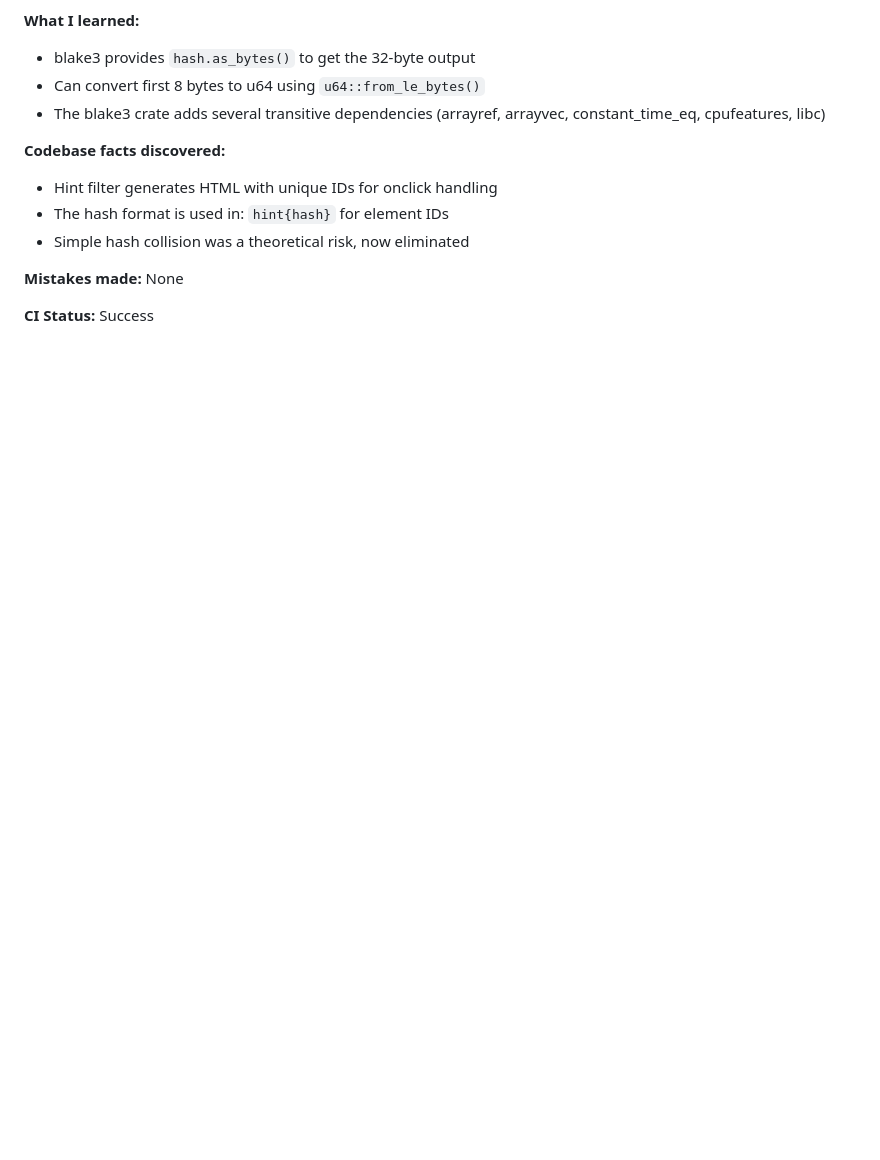
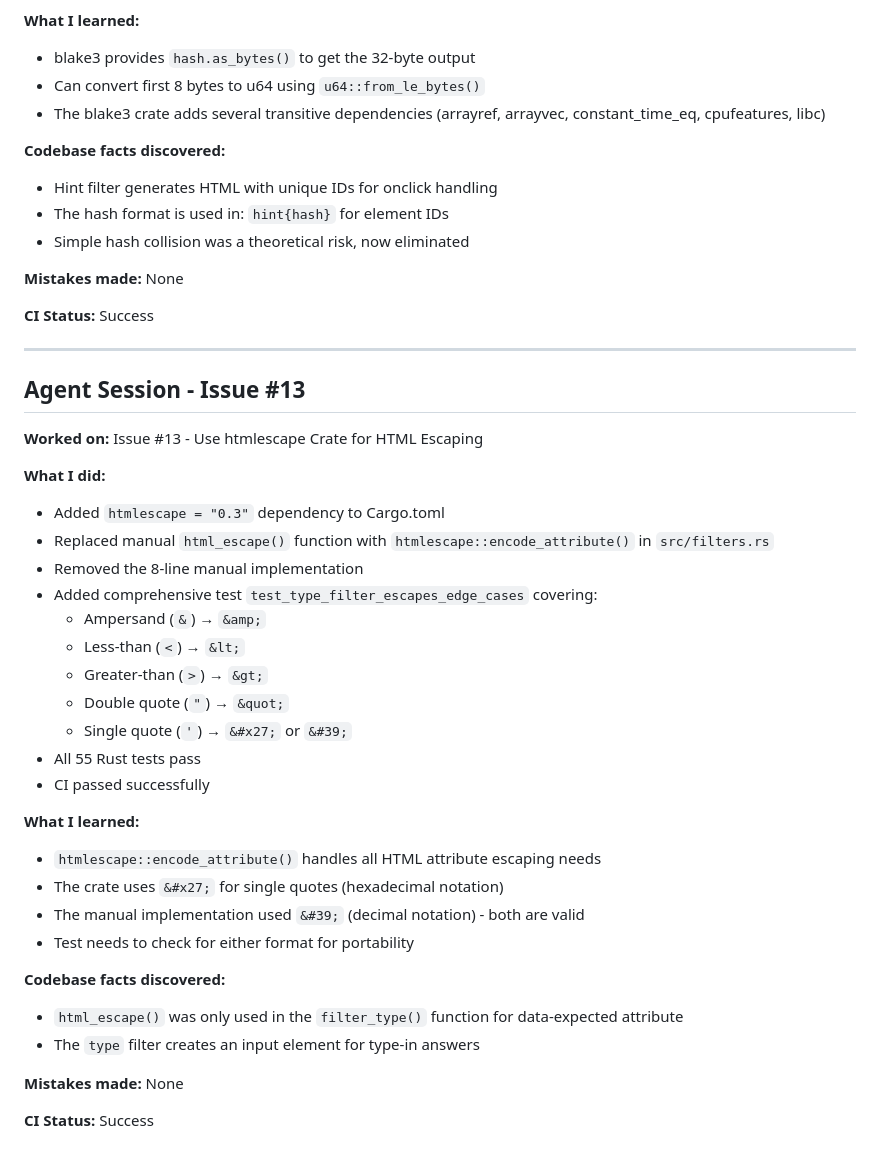
Before and after one commit to Gilbetrar/anki-renderer, a Markdown page: SESSION_LOG.md, the part around the change. Rendered like a GitHub page; blank space fills up the shorter version.

Commit message:
docs: update session log with issue #13 work

```diff
--- a/SESSION_LOG.md
+++ b/SESSION_LOG.md
@@ -435,3 +435,36 @@ Proto dependencies can be avoided entirely. The proto types are used for the gRP
 **Mistakes made:** None
 
 **CI Status:** Success
+
+---
+
+## Agent Session - Issue #13
+
+**Worked on:** Issue #13 - Use htmlescape Crate for HTML Escaping
+
+**What I did:**
+- Added `htmlescape = "0.3"` dependency to Cargo.toml
+- Replaced manual `html_escape()` function with `htmlescape::encode_attribute()` in `src/filters.rs`
+- Removed the 8-line manual implementation
+- Added comprehensive test `test_type_filter_escapes_edge_cases` covering:
+  - Ampersand (`&`) → `&amp;`
+  - Less-than (`<`) → `&lt;`
+  - Greater-than (`>`) → `&gt;`
+  - Double quote (`"`) → `&quot;`
+  - Single quote (`'`) → `&#x27;` or `&#39;`
+- All 55 Rust tests pass
+- CI passed successfully
+
+**What I learned:**
+- `htmlescape::encode_attribute()` handles all HTML attribute escaping needs
+- The crate uses `&#x27;` for single quotes (hexadecimal notation)
+- The manual implementation used `&#39;` (decimal notation) - both are valid
+- Test needs to check for either format for portability
+
+**Codebase facts discovered:**
+- `html_escape()` was only used in the `filter_type()` function for data-expected attribute
+- The `type` filter creates an input element for type-in answers
+
+**Mistakes made:** None
+
+**CI Status:** Success
```
